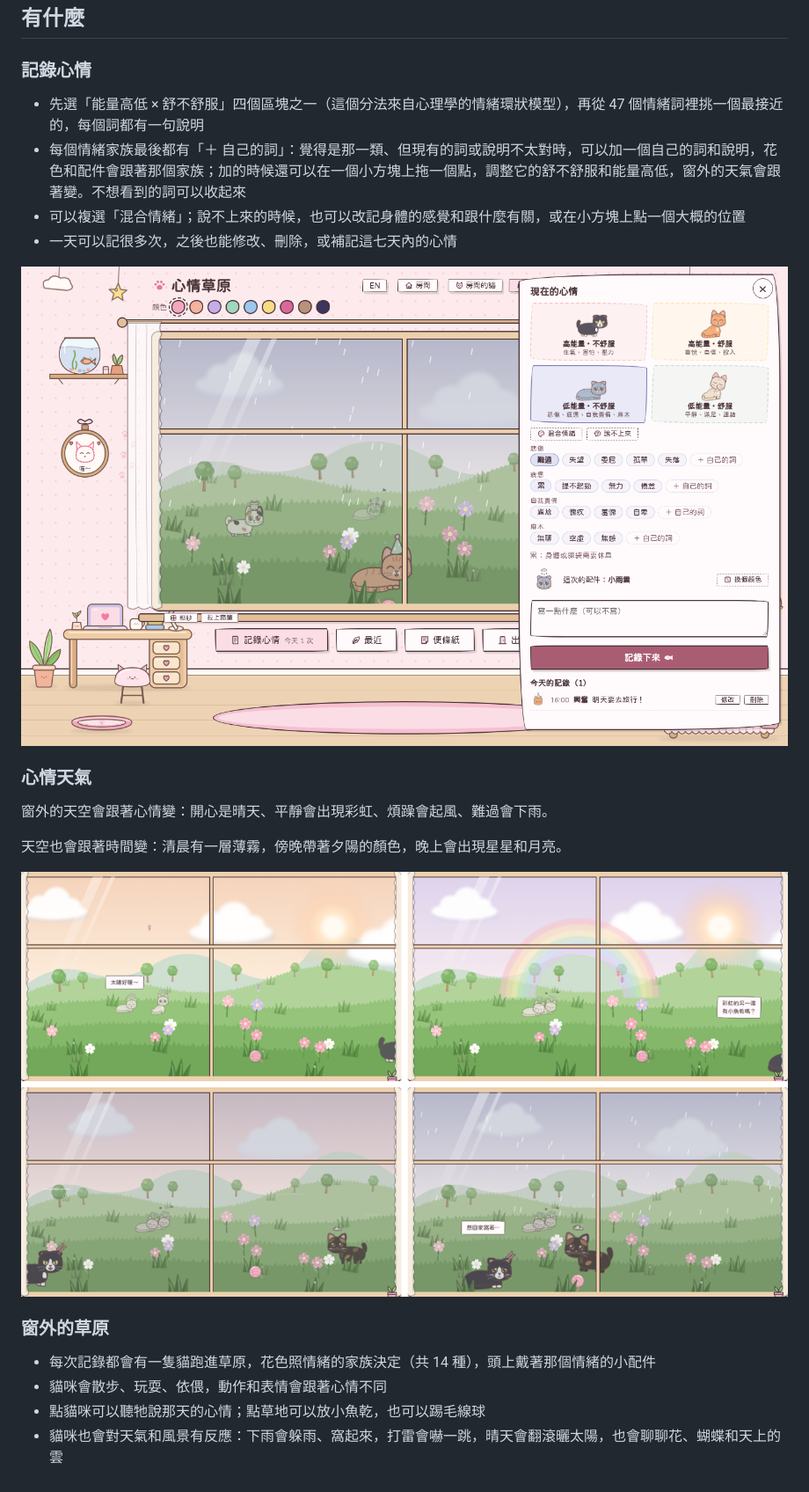
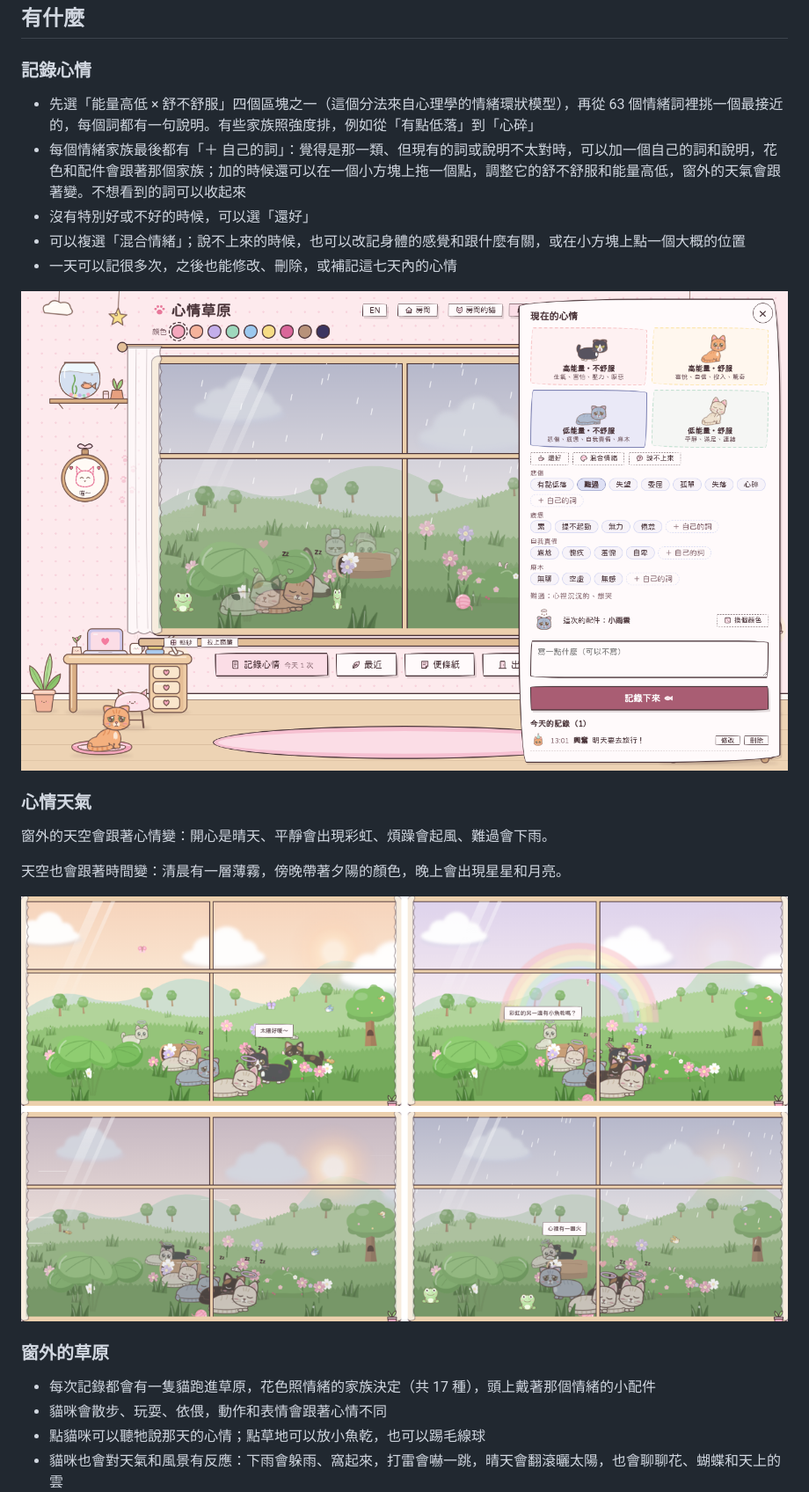
Before and after one commit to ruby510054/meow, a Markdown page: README.md, the part around one of its changes. Shown at 88% size. GitHub-like rendering; pictures changed too: docs/record.png, docs/weather.png.

```diff
--- a/README.md
+++ b/README.md
@@ -29,8 +29,9 @@
 ## 有什麼
 
 ### 記錄心情
-- 先選「能量高低 × 舒不舒服」四個區塊之一（這個分法來自心理學的情緒環狀模型），再從 47 個情緒詞裡挑一個最接近的，每個詞都有一句說明
+- 先選「能量高低 × 舒不舒服」四個區塊之一（這個分法來自心理學的情緒環狀模型），再從 63 個情緒詞裡挑一個最接近的，每個詞都有一句說明。有些家族照強度排，例如從「有點低落」到「心碎」
 - 每個情緒家族最後都有「＋ 自己的詞」：覺得是那一類、但現有的詞或說明不太對時，可以加一個自己的詞和說明，花色和配件會跟著那個家族；加的時候還可以在一個小方塊上拖一個點，調整它的舒不舒服和能量高低，窗外的天氣會跟著變。不想看到的詞可以收起來
+- 沒有特別好或不好的時候，可以選「還好」
 - 可以複選「混合情緒」；說不上來的時候，也可以改記身體的感覺和跟什麼有關，或在小方塊上點一個大概的位置
 - 一天可以記很多次，之後也能修改、刪除，或補記這七天內的心情
 
@@ -44,7 +45,7 @@
 ![四種心情天氣：晴朗、彩虹、起風、下雨](docs/weather.png)
 
 ### 窗外的草原
-- 每次記錄都會有一隻貓跑進草原，花色照情緒的家族決定（共 14 種），頭上戴著那個情緒的小配件
+- 每次記錄都會有一隻貓跑進草原，花色照情緒的家族決定（共 17 種），頭上戴著那個情緒的小配件
 - 貓咪會散步、玩耍、依偎，動作和表情會跟著心情不同
 - 點貓咪可以聽牠說那天的心情；點草地可以放小魚乾，也可以踢毛線球
 - 貓咪也會對天氣和風景有反應：下雨會躲雨、窩起來，打雷會嚇一跳，晴天會翻滾曬太陽，也會聊聊花、蝴蝶和天上的雲
```
Also changed, not shown: other parts of README.md (+9 -0 lines), README.en.md (+12 -2 lines), docs/accessories.png, docs/calendar.png, docs/main.png, docs/phone.png, 3 other files.
